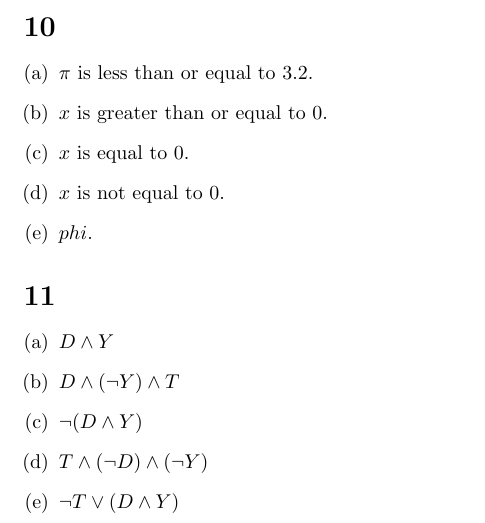
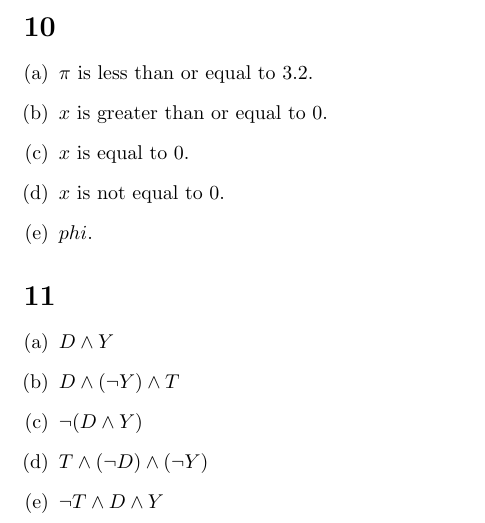
Before and after one commit to kyrylo/coursera-mathematical-thinking, a LaTeX document (lecture-2-logical-combinators/solution-2.tex): part of page 3 of 3, cut so that both start at the same text. Compiled offline with pdfLaTeX.

Commit message:
Solution 2: correct the mistake in 11(e)
The key to understanding is that in these assignments truth tables must
contain only 1 true outcome (the rest should be false).

```diff
--- a/lecture-2-logical-combinators/solution-2.tex
+++ b/lecture-2-logical-combinators/solution-2.tex
@@ -131,7 +131,7 @@ If each $\pi$ is false, then the disjunction is false. Otherwise, it's true.
 \item $D \wedge (\neg Y) \wedge T$
 \item $\neg(D \wedge Y)$
 \item $T \wedge (\neg D) \wedge (\neg Y)$
-\item $\neg T \vee (D \wedge Y)$
+\item $\neg T \wedge D \wedge Y$
 \end{enumerate}
 
 \end{document}
```
